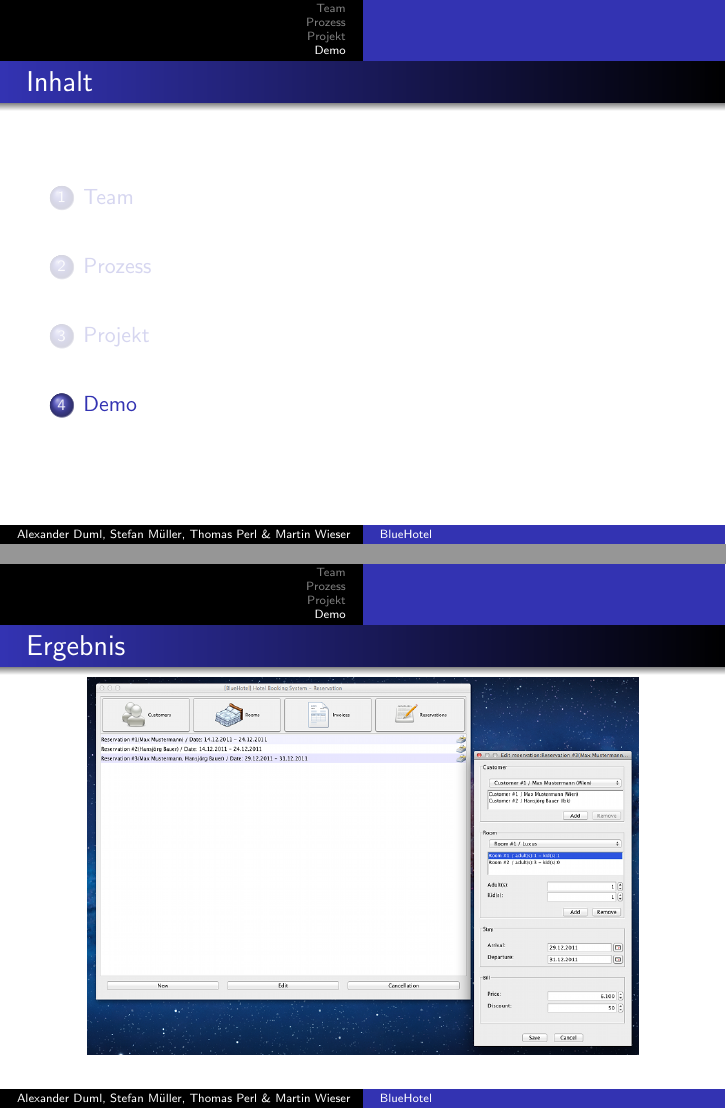
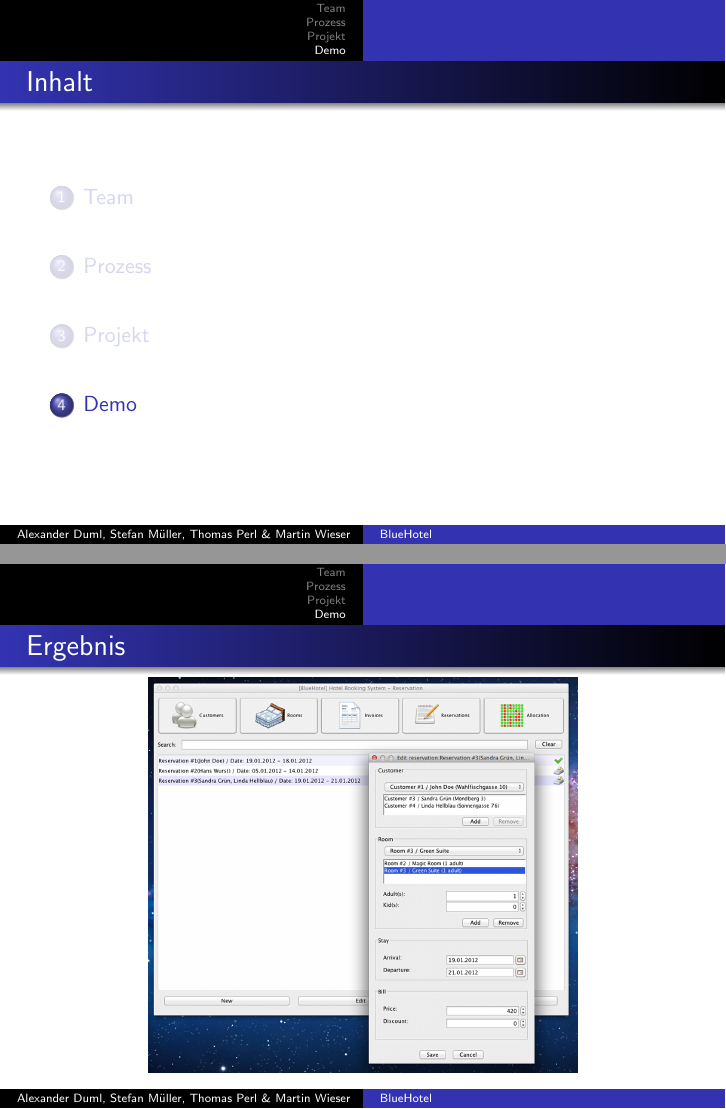
Before and after one commit to wi3sl/sese, LaTeX slides (demo/demo.tex): pages 13 and 14 of 15, joined at a grey line. Compiled offline with pdfLaTeX.

Commit message:
added new screenshot to demo

```diff
--- a/demo/demo.tex
+++ b/demo/demo.tex
@@ -148,7 +148,7 @@
 \frametitle{Ergebnis}
 \begin{overprint}
 \begin{center}
-\includegraphics [width=0.9\textwidth] {img/demo.png}
+\includegraphics [width=0.7\textwidth] {img/demo.png}
 \end{center}
 \end{overprint}
 \end{frame}
```
Also changed, not shown: demo/demo.pdf, demo/img/demo.png.
